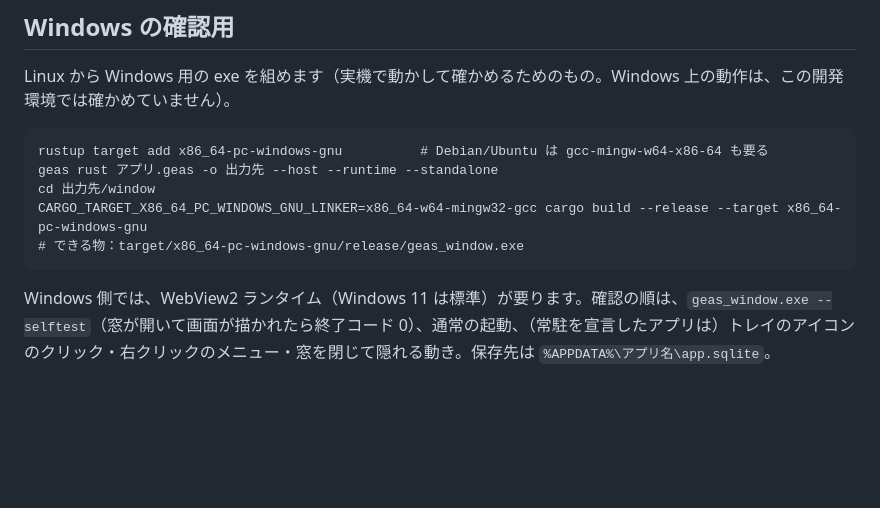
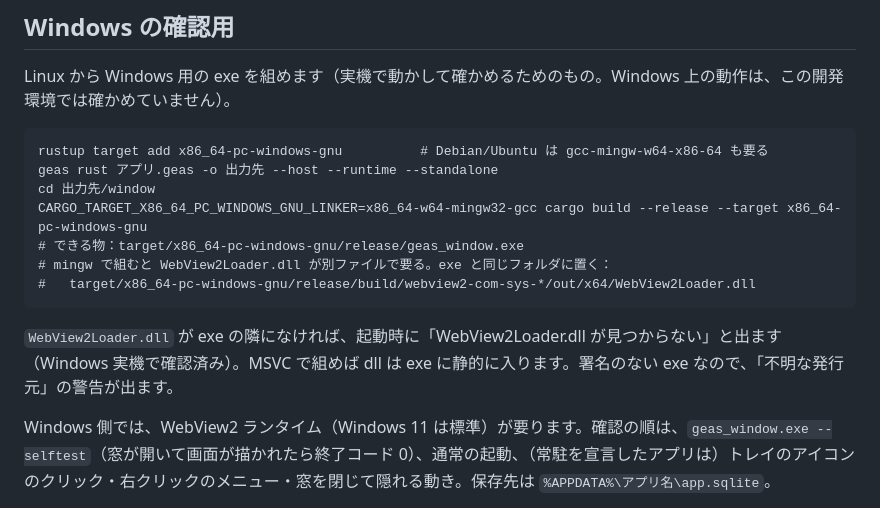
Before and after one commit to tazyamah/geas, a Markdown page: docs/standalone.md, the part around the change. Rendered like a GitHub page; blank space fills up the shorter version.

Commit message:
docs: mingw で組んだ Windows exe には WebView2Loader.dll が要ることを書く
Co-Authored-By: Claude Sonnet 5.5 <noreply@anthropic.com>
Claude-Session: https://claude.ai/code/session_018q16Z4LGk7s272u2HVRSiy

````diff
--- a/docs/standalone.md
+++ b/docs/standalone.md
@@ -52,6 +52,10 @@ geas rust アプリ.geas -o 出力先 --host --runtime --standalone
 cd 出力先/window
 CARGO_TARGET_X86_64_PC_WINDOWS_GNU_LINKER=x86_64-w64-mingw32-gcc cargo build --release --target x86_64-pc-windows-gnu
 # できる物：target/x86_64-pc-windows-gnu/release/geas_window.exe
+# mingw で組むと WebView2Loader.dll が別ファイルで要る。exe と同じフォルダに置く：
+#   target/x86_64-pc-windows-gnu/release/build/webview2-com-sys-*/out/x64/WebView2Loader.dll
 ```
 
+`WebView2Loader.dll` が exe の隣になければ、起動時に「WebView2Loader.dll が見つからない」と出ます（Windows 実機で確認済み）。MSVC で組めば dll は exe に静的に入ります。署名のない exe なので、「不明な発行元」の警告が出ます。
+
 Windows 側では、WebView2 ランタイム（Windows 11 は標準）が要ります。確認の順は、`geas_window.exe --selftest`（窓が開いて画面が描かれたら終了コード 0）、通常の起動、（常駐を宣言したアプリは）トレイのアイコンのクリック・右クリックのメニュー・窓を閉じて隠れる動き。保存先は `%APPDATA%\アプリ名\app.sqlite`。
````
